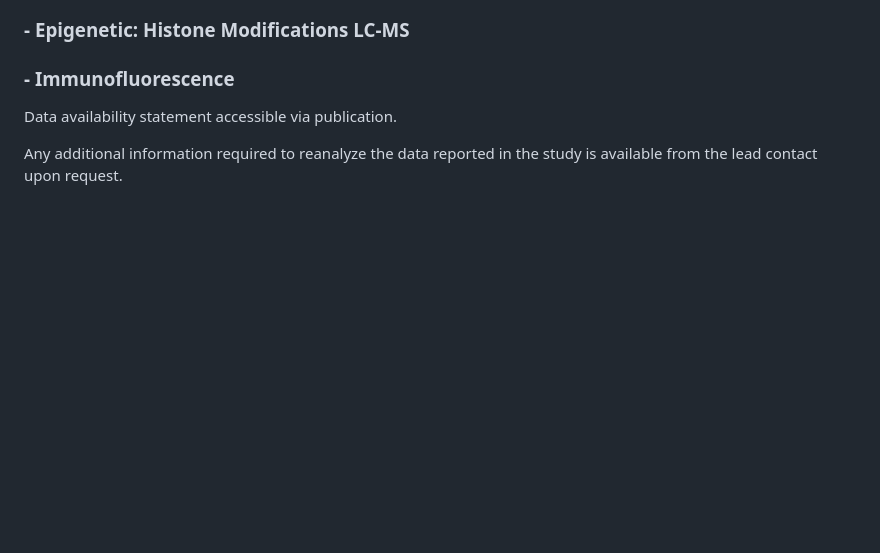
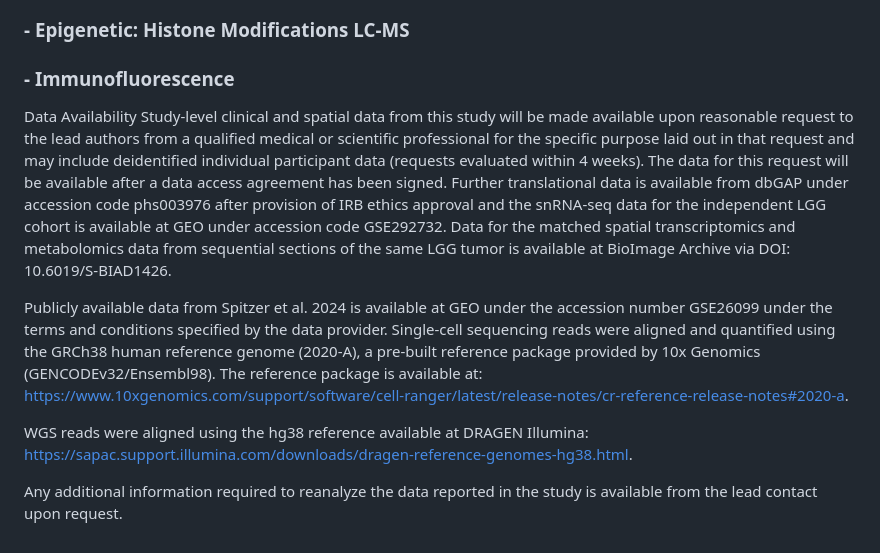
Before and after one commit to MontanaSpiteri/AnHeart, a Markdown page: README.md, the part around the change. GitHub-like rendering; blank space fills up the shorter version.

```diff
--- a/README.md
+++ b/README.md
@@ -39,6 +39,11 @@ All original code pertaining to analysis for the study is organised in the follo
 ### - Epigenetic: Histone Modifications LC-MS
 ### - Immunofluorescence
 
-Data availability statement accessible via publication.
+Data Availability
+Study‐level clinical and spatial data from this study will be made available upon reasonable request to the lead authors from a qualified medical or scientific professional for the specific purpose laid out in that request and may include deidentified individual participant data (requests evaluated within 4 weeks). The data for this request will be available after a data access agreement has been signed. Further translational data is available from dbGAP under accession code phs003976 after provision of IRB ethics approval and the snRNA-seq data for the independent LGG cohort is available at GEO under accession code GSE292732. Data for the matched spatial transcriptomics and metabolomics data from sequential sections of the same LGG tumor is available at BioImage Archive via DOI: 10.6019/S-BIAD1426.
+
+Publicly available data from Spitzer et al. 2024 is available at GEO under the accession number GSE26099 under the terms and conditions specified by the data provider. Single-cell sequencing reads were aligned and quantified using the GRCh38 human reference genome (2020-A), a pre-built reference package provided by 10x Genomics (GENCODEv32/Ensembl98). The reference package is available at: https://www.10xgenomics.com/support/software/cell-ranger/latest/release-notes/cr-reference-release-notes#2020-a.
+
+WGS reads were aligned using the hg38 reference available at DRAGEN Illumina: https://sapac.support.illumina.com/downloads/dragen-reference-genomes-hg38.html.
 
 Any additional information required to reanalyze the data reported in the study is available from the lead contact upon request.
```
